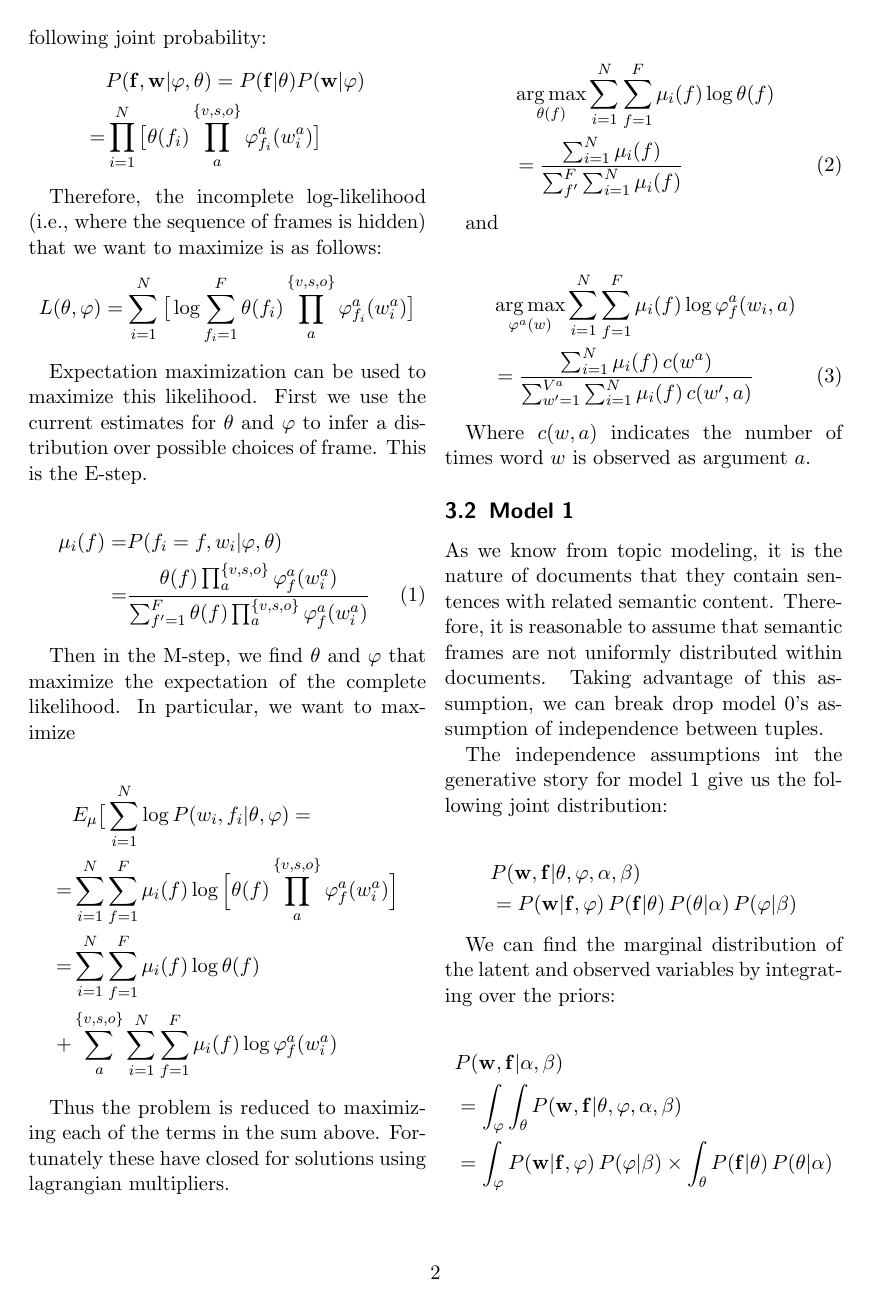
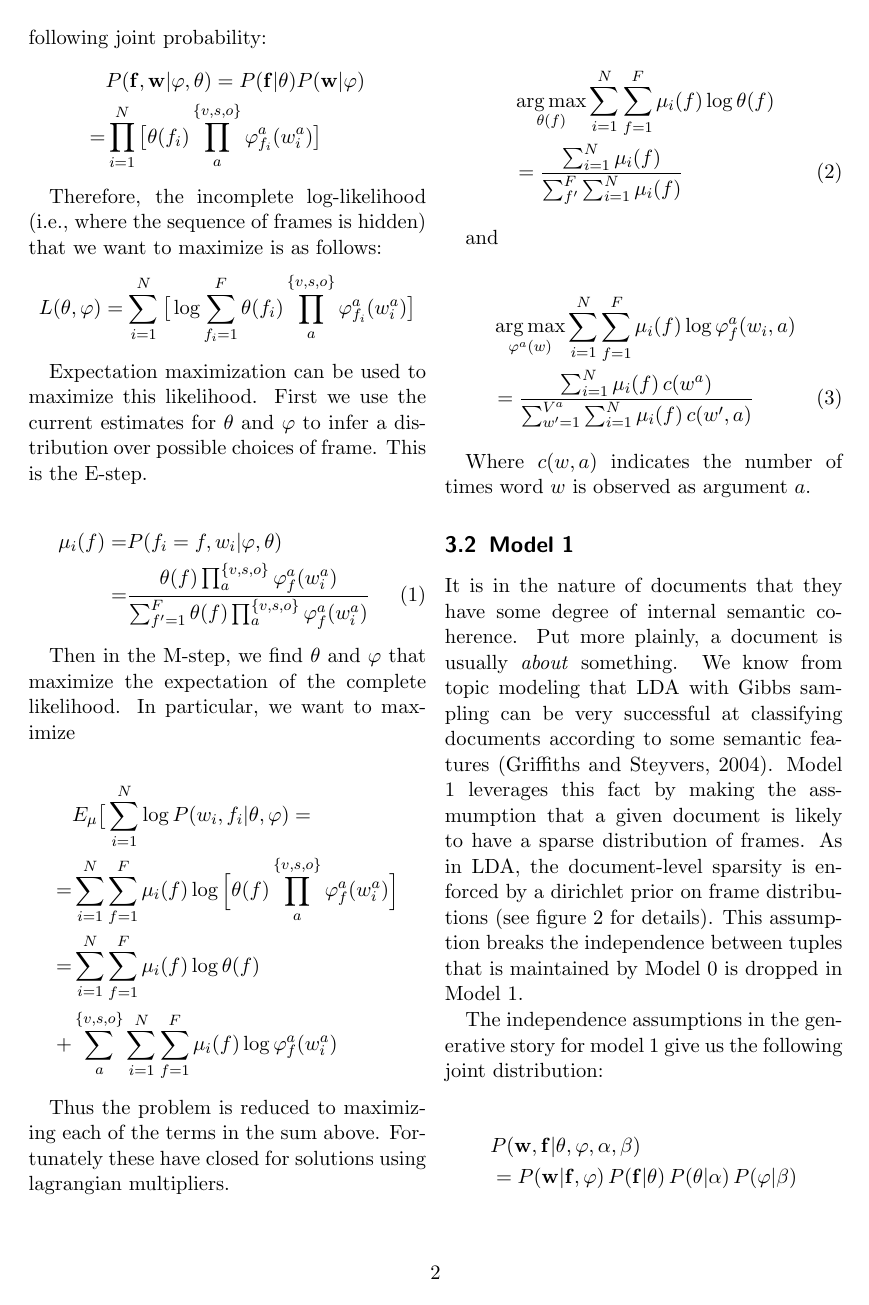
Before and after one commit to winobes/semantic-frame-induction, a LaTeX document (Paper/paper.tex): page 2 of 4. Compiled offline with pdfLaTeX.

Commit message:
Model 1.

```diff
--- a/Paper/paper.tex
+++ b/Paper/paper.tex
@@ -78,7 +78,7 @@ Model 0 is based on one originally proposed in \citet{rooth1999}, which
 considers noun-verb pairs. Following \citet{oconnor2013}, we expand the model
 to use the limited syntax of VSOs.
 
-The generative story (fig. \ref{gen0}) gives us the following joint probability:
+The generative story (figure \ref{gen0}) gives us the following joint probability:
 \begin{align*}
 &P(\mathbf{f},\mathbf{w}|\phi,\theta)
   = P(\mathbf{f}|\theta)P(\mathbf{w}|\phi)\\
@@ -131,11 +131,15 @@ Where $c(w,a)$ indicates the number of times word $w$ is observed as argument $a
 
 \subsection{Model 1}
 
-As we know from topic modeling, it is the nature of documents that they contain
-sentences with related semantic content. Therefore, it is reasonable to assume
-that semantic frames are not uniformly distributed within documents. Taking
-advantage of this assumption, we can break drop model 0's assumption of independence
-between tuples.
+It is in the nature of documents that they have some degree of internal semantic
+coherence. Put more plainly, a document is usually \emph{about} something. We
+know from topic modeling that LDA with Gibbs sampling can be very successful at
+classifying documents according to some semantic features \citep{griffiths2004}.
+Model 1 leverages this fact by making the assmumption that a given document is
+likely to have a sparse distribution of frames. As in LDA, the document-level
+sparsity is enforced by a dirichlet prior on frame distributions (see figure
+\ref{gen1} for details). This assumption breaks the independence between tuples
+that is maintained by Model 0 is dropped in Model 1.
 
 \begin{figure}
 
@@ -156,10 +160,11 @@ between tuples.
     \input{model1plate.tex}
 
     \caption{Model 1 generative story}
+    \label{gen1}
 
 \end{figure}
 
-The independence assumptions int the generative story for model 1 give us the
+The independence assumptions in the generative story for model 1 give us the
 following joint distribution:
 
 \begin{align*}
@@ -180,5 +204,2 @@ integrating over the priors:
 
 \begin{align}
-&p(z_{ij} = f| \mathbf{f}_{-ij},\alpha,\beta,\mathbf{w})\\
-&\propto \prod_a^{\{v,s,o\}}\frac{\beta^a + \tilde{c}(f,w_{ij})}{V^a + \tilde{c}(f)}
-        \cdot \frac{\alpha + \tilde{c}(i,f)}{f\alpha+\tilde{c}(i)}
```
Also changed, not shown: Paper/refs.bib (+11 -0 lines), Paper/paper.tex (43 more changed lines).
